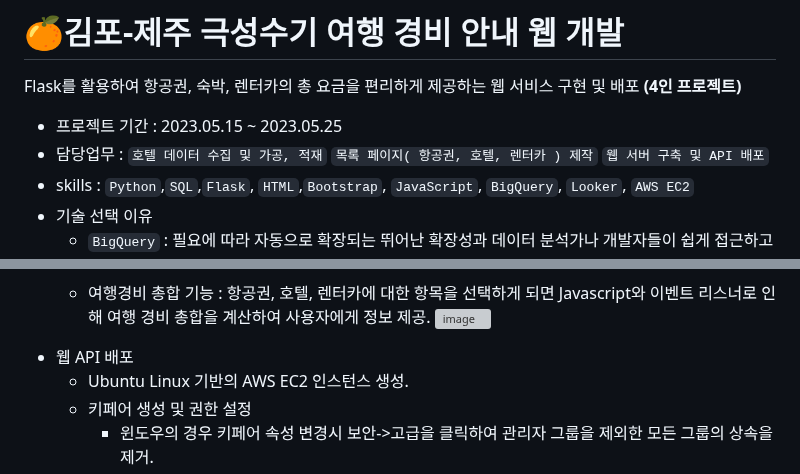
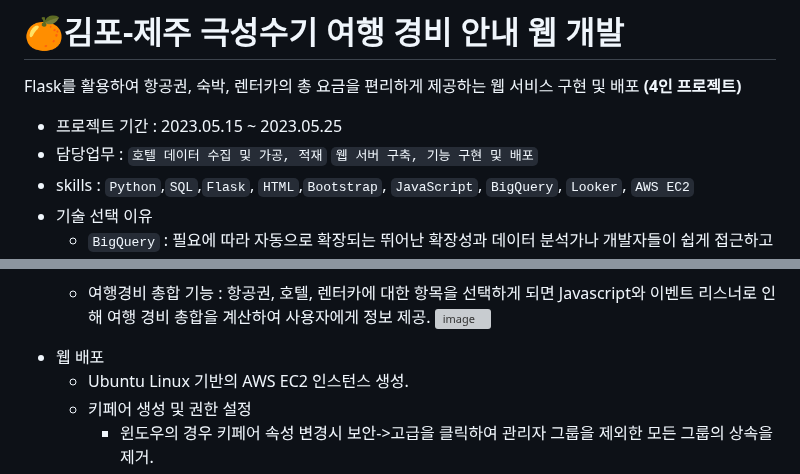
Before and after one commit to KIMJEONGSU/js_portfolio, a Markdown page: travel/README.md, 2 parts joined by grey strips. Drawn GitHub-style; grey boxes are pictures that could not be loaded.

````diff
--- a/travel/README.md
+++ b/travel/README.md
@@ -2,7 +2,7 @@
 Flask를 활용하여 항공권, 숙박, 렌터카의 총 요금을 편리하게 제공하는 웹 서비스 구현 및 배포 **(4인 프로젝트)**
 
 - 프로젝트 기간 : 2023.05.15 ~ 2023.05.25
-- 담당업무 : ```호텔 데이터 수집 및 가공, 적재``` ```목록 페이지( 항공권, 호텔, 렌터카 ) 제작``` ```웹 서버 구축 및 API 배포```
+- 담당업무 : ```호텔 데이터 수집 및 가공, 적재``` ```웹 서버 구축, 기능 구현 및 배포```
 - skills : ```Python```,```SQL```,```Flask```, ```HTML```,```Bootstrap```, ```JavaScript```, ```BigQuery```, ```Looker```, ```AWS EC2```
 - 기술 선택 이유
   - ```BigQuery``` : 필요에 따라 자동으로 확장되는 뛰어난 확장성과 데이터 분석가나 개발자들이 쉽게 접근하고 활용할 수 있는 간편한 사용성 때문에 선정.
@@ -130,7 +130,7 @@ Flask를 활용하여 항공권, 숙박, 렌터카의 총 요금을 편리하게
   * 여행경비 총합 기능 : 항공권, 호텔, 렌터카에 대한 항목을 선택하게 되면 Javascript와 이벤트 리스너로 인해 여행 경비 총합을 계산하여 사용자에게 정보 제공.
   ![image](https://github.com/KIMJEONGSU/Travel_Expense_Information_Web_Developm/assets/23291338/40bc091c-967d-4af3-8043-3c2ffcb08107)
 
-* 웹 API 배포
+* 웹 배포
   * Ubuntu Linux 기반의 AWS EC2 인스턴스 생성.
   * 키페어 생성 및 권한 설정
      * 윈도우의 경우 키페어 속성 변경시 보안->고급을 클릭하여 관리자 그룹을 제외한 모든 그룹의 상속을 제거.
````
